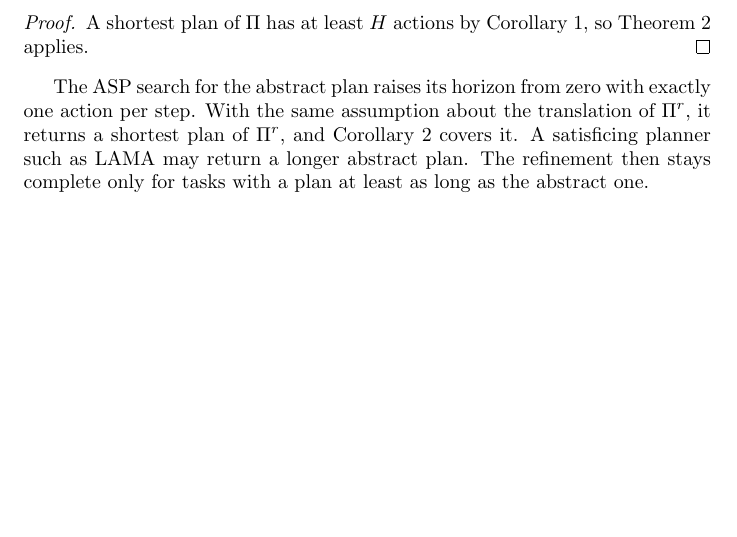
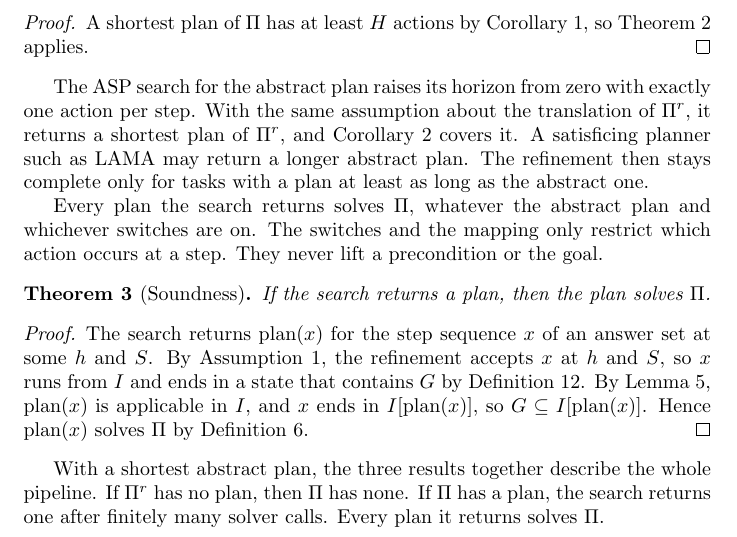
Before and after one commit to tempate/Abstract-Planning-Framework, a LaTeX document (theory/overapproximation.tex): part of page 7 of 7, cut so that both start at the same text, the shorter picture padded with empty space. Compiled offline with pdfLaTeX.

Commit message:
Prove the refinement sound
Every plan the search returns solves the task, for any abstract plan and
any set of switches, because the mapping only restricts which action
occurs at a step.

Co-Authored-By: Claude Opus 5.5 (1M context) <noreply@anthropic.com>

```diff
--- a/theory/overapproximation.tex
+++ b/theory/overapproximation.tex
@@ -274,4 +274,16 @@ A shortest plan of $\Pi$ has at least $H$ actions by Corollary~\ref{cor:length},
 
 The ASP search for the abstract plan raises its horizon from zero with exactly one action per step. With the same assumption about the translation of $\Pi^r$, it returns a shortest plan of $\Pi^r$, and Corollary~\ref{cor:shortest} covers it. A satisficing planner such as LAMA may return a longer abstract plan. The refinement then stays complete only for tasks with a plan at least as long as the abstract one.
 
+Every plan the search returns solves $\Pi$, whatever the abstract plan and whichever switches are on. The switches and the mapping only restrict which action occurs at a step. They never lift a precondition or the goal.
+
+\begin{theorem}[Soundness]\label{thm:sound}
+If the search returns a plan, then the plan solves $\Pi$.
+\end{theorem}
+
+\begin{proof}
+The search returns $\mathrm{plan}(x)$ for the step sequence $x$ of an answer set at some $h$ and $S$. By Assumption~\ref{ass:encoding}, the refinement accepts $x$ at $h$ and $S$, so $x$ runs from $I$ and ends in a state that contains $G$ by Definition~\ref{def:admissible}. By Lemma~\ref{lem:steps}, $\mathrm{plan}(x)$ is applicable in $I$, and $x$ ends in $I[\mathrm{plan}(x)]$, so $G \subseteq I[\mathrm{plan}(x)]$. Hence $\mathrm{plan}(x)$ solves $\Pi$ by Definition~\ref{def:solves}.
+\end{proof}
+
+With a shortest abstract plan, the three results together describe the whole pipeline. If $\Pi^r$ has no plan, then $\Pi$ has none. If $\Pi$ has a plan, the search returns one after finitely many solver calls. Every plan it returns solves $\Pi$.
+
 \end{document}
```
